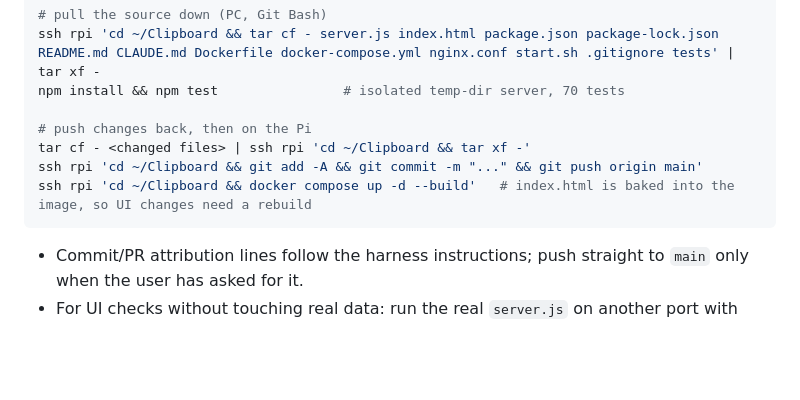
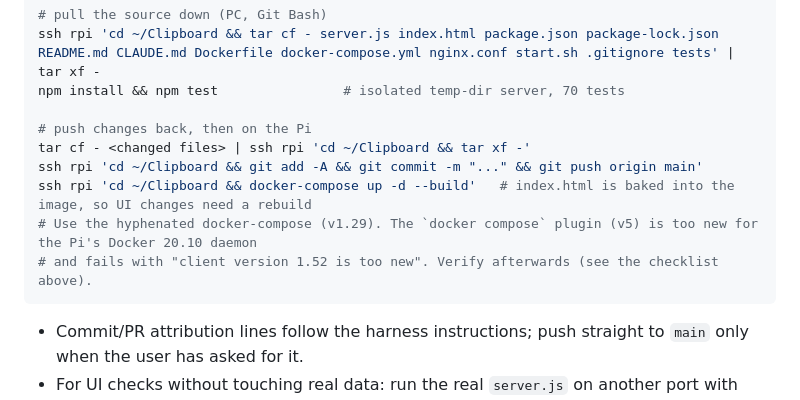
Before and after one commit to RellG/clipboard-workspace, a Markdown page: CLAUDE.md, the part around the change. Drawn GitHub-style; blank space fills up the shorter version.

Commit message:
docs: use docker-compose (v1) for deploys; compose v5 plugin is incompatible with the Pi daemon
Co-Authored-By: Claude Sonnet 5.5 <noreply@anthropic.com>

````diff
--- a/CLAUDE.md
+++ b/CLAUDE.md
@@ -36,7 +36,9 @@ npm install && npm test                # isolated temp-dir server, 70 tests
 # push changes back, then on the Pi
 tar cf - <changed files> | ssh rpi 'cd ~/Clipboard && tar xf -'
 ssh rpi 'cd ~/Clipboard && git add -A && git commit -m "..." && git push origin main'
-ssh rpi 'cd ~/Clipboard && docker compose up -d --build'   # index.html is baked into the image, so UI changes need a rebuild
+ssh rpi 'cd ~/Clipboard && docker-compose up -d --build'   # index.html is baked into the image, so UI changes need a rebuild
+# Use the hyphenated docker-compose (v1.29). The `docker compose` plugin (v5) is too new for the Pi's Docker 20.10 daemon
+# and fails with "client version 1.52 is too new". Verify afterwards (see the checklist above).
 ```
 
 - Commit/PR attribution lines follow the harness instructions; push straight to `main` only when the user has asked for it.
````
